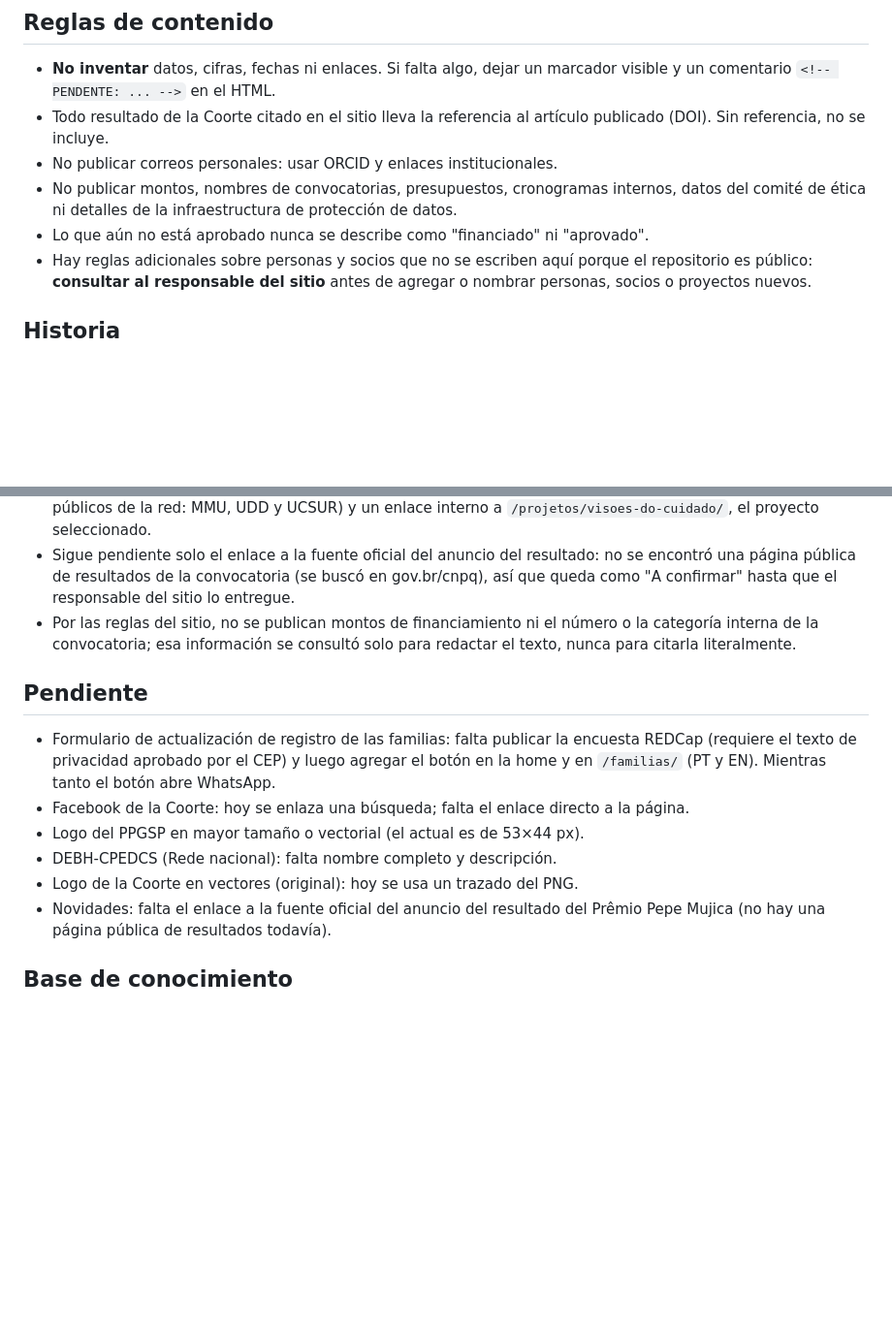
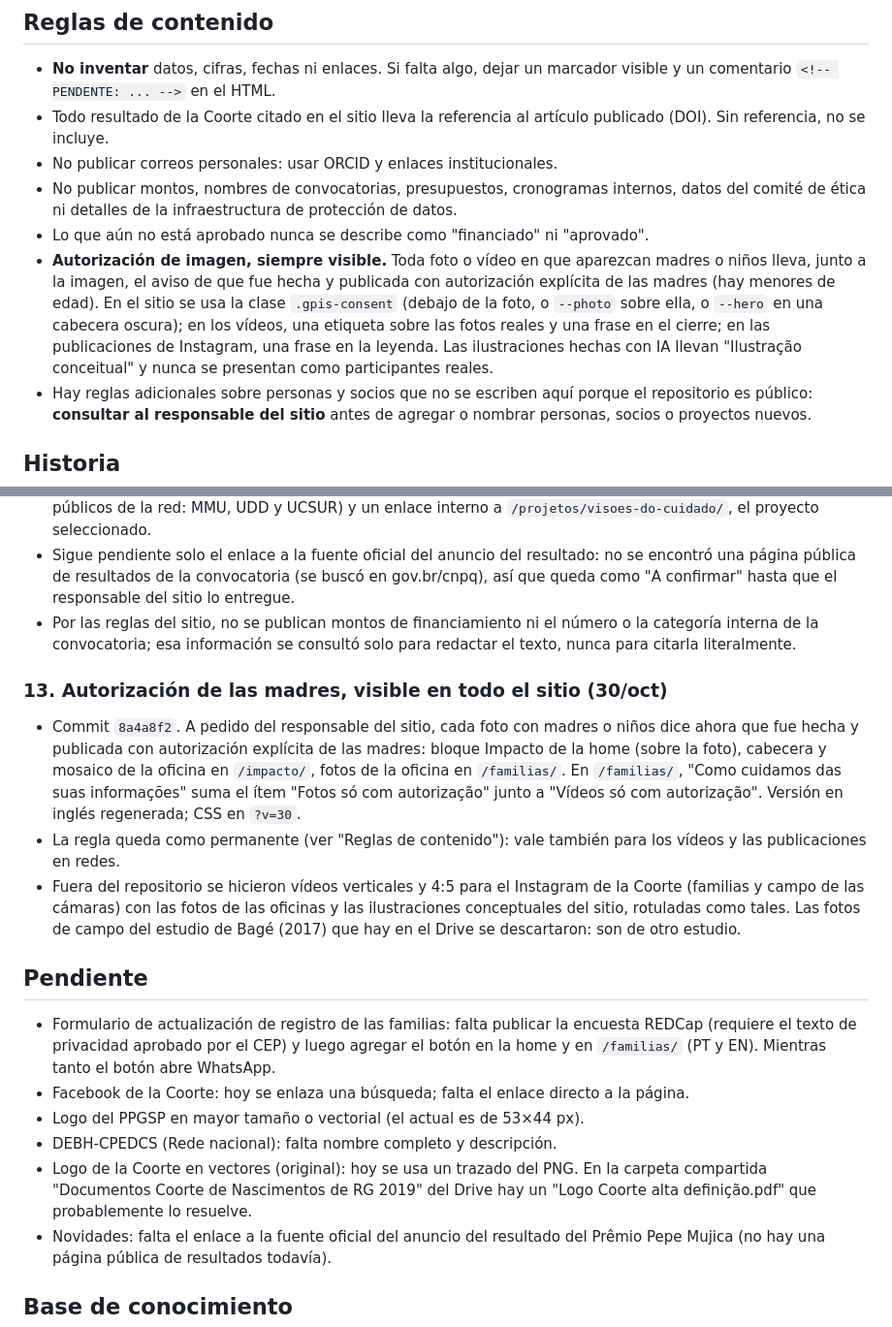
Before and after one commit to chlmz/webgpis, a Markdown page: README.md, 2 parts joined by grey strips. Shown at 97% size. GitHub-like rendering; blank space fills up the shorter version.

Commit message:
docs: record the always-visible consent rule and session history
Co-Authored-By: Claude Opus 5.5 <noreply@anthropic.com>
Claude-Session: https://claude.ai/code/session_01JDsyVJEdSZiAaNQLK8MmWv

```diff
--- a/README.md
+++ b/README.md
@@ -216,6 +216,7 @@ Resumen; el detalle está en `.claude/CLAUDE.md`.
 - No publicar correos personales: usar ORCID y enlaces institucionales.
 - No publicar montos, nombres de convocatorias, presupuestos, cronogramas internos, datos del comité de ética ni detalles de la infraestructura de protección de datos.
 - Lo que aún no está aprobado nunca se describe como "financiado" ni "aprovado".
+- **Autorización de imagen, siempre visible.** Toda foto o vídeo en que aparezcan madres o niños lleva, junto a la imagen, el aviso de que fue hecha y publicada con autorización explícita de las madres (hay menores de edad). En el sitio se usa la clase `.gpis-consent` (debajo de la foto, o `--photo` sobre ella, o `--hero` en una cabecera oscura); en los vídeos, una etiqueta sobre las fotos reales y una frase en el cierre; en las publicaciones de Instagram, una frase en la leyenda. Las ilustraciones hechas con IA llevan "Ilustração conceitual" y nunca se presentan como participantes reales.
 - Hay reglas adicionales sobre personas y socios que no se escriben aquí porque el repositorio es público: **consultar al responsable del sitio** antes de agregar o nombrar personas, socios o proyectos nuevos.
 
 ## Historia
@@ -296,7 +297,13 @@ Sitio institucional con home de tarjetas, páginas de las líneas de pesquisa, e
 - Sigue pendiente solo el enlace a la fuente oficial del anuncio del resultado: no se encontró una página pública de resultados de la convocatoria (se buscó en gov.br/cnpq), así que queda como "A confirmar" hasta que el responsable del sitio lo entregue.
 - Por las reglas del sitio, no se publican montos de financiamiento ni el número o la categoría interna de la convocatoria; esa información se consultó solo para redactar el texto, nunca para citarla literalmente.
 
-<!-- Agregar aquí la próxima etapa: "### 13. Título (fecha)" con los commits principales y qué cambió. -->
+### 13. Autorización de las madres, visible en todo el sitio (30/oct)
+
+- Commit `8a4a8f2`. A pedido del responsable del sitio, cada foto con madres o niños dice ahora que fue hecha y publicada con autorización explícita de las madres: bloque Impacto de la home (sobre la foto), cabecera y mosaico de la oficina en `/impacto/`, fotos de la oficina en `/familias/`. En `/familias/`, "Como cuidamos das suas informações" suma el ítem "Fotos só com autorização" junto a "Vídeos só com autorização". Versión en inglés regenerada; CSS en `?v=30`.
+- La regla queda como permanente (ver "Reglas de contenido"): vale también para los vídeos y las publicaciones en redes.
+- Fuera del repositorio se hicieron vídeos verticales y 4:5 para el Instagram de la Coorte (familias y campo de las cámaras) con las fotos de las oficinas y las ilustraciones conceptuales del sitio, rotuladas como tales. Las fotos de campo del estudio de Bagé (2017) que hay en el Drive se descartaron: son de otro estudio.
+
+<!-- Agregar aquí la próxima etapa: "### 14. Título (fecha)" con los commits principales y qué cambió. -->
 
 ## Pendiente
 
@@ -304,7 +311,7 @@ Sitio institucional con home de tarjetas, páginas de las líneas de pesquisa, e
 - Facebook de la Coorte: hoy se enlaza una búsqueda; falta el enlace directo a la página.
 - Logo del PPGSP en mayor tamaño o vectorial (el actual es de 53×44 px).
 - DEBH-CPEDCS (Rede nacional): falta nombre completo y descripción.
-- Logo de la Coorte en vectores (original): hoy se usa un trazado del PNG.
+- Logo de la Coorte en vectores (original): hoy se usa un trazado del PNG. En la carpeta compartida "Documentos Coorte de Nascimentos de RG 2019" del Drive hay un "Logo Coorte alta definição.pdf" que probablemente lo resuelve.
 - Novidades: falta el enlace a la fuente oficial del anuncio del resultado del Prêmio Pepe Mujica (no hay una página pública de resultados todavía).
 
 ## Base de conocimiento
```
Also changed, not shown: .claude/CLAUDE.md (+2 -1 lines).
